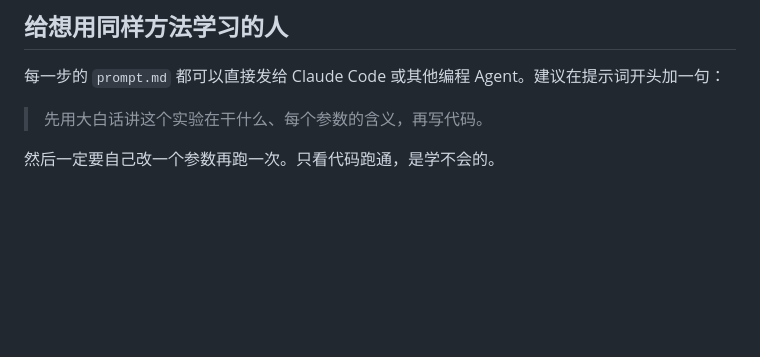
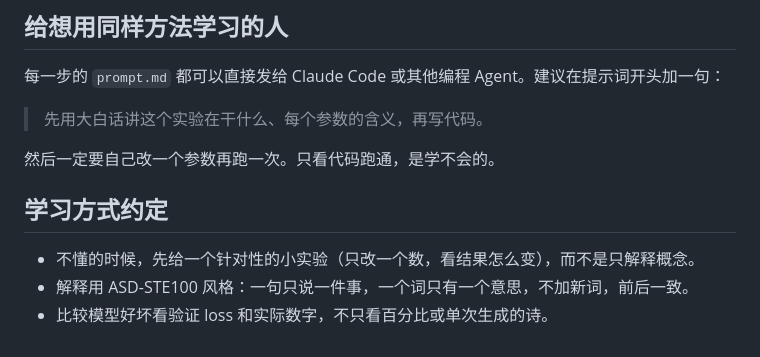
Before and after one commit to mgcpngn/ai-infra-journey, a Markdown page: README.md, the part around the change. Drawn GitHub-style; blank space fills up the shorter version.

Commit message:
README：记录学习方式约定（实验优先、ASD-STE100 风格）
Co-Authored-By: Claude Opus 5.5 (1M context) <noreply@anthropic.com>
Claude-Session: https://claude.ai/code/session_011nt8KegDxgBeWGtL5qhkq3

```diff
--- a/README.md
+++ b/README.md
@@ -91,3 +91,9 @@ journal/         按日期的学习日志：关键领悟和被纠正的误解
 > 先用大白话讲这个实验在干什么、每个参数的含义，再写代码。
 
 然后一定要自己改一个参数再跑一次。只看代码跑通，是学不会的。
+
+## 学习方式约定
+
+- 不懂的时候，先给一个针对性的小实验（只改一个数，看结果怎么变），而不是只解释概念。
+- 解释用 ASD-STE100 风格：一句只说一件事，一个词只有一个意思，不加新词，前后一致。
+- 比较模型好坏看验证 loss 和实际数字，不只看百分比或单次生成的诗。
```
